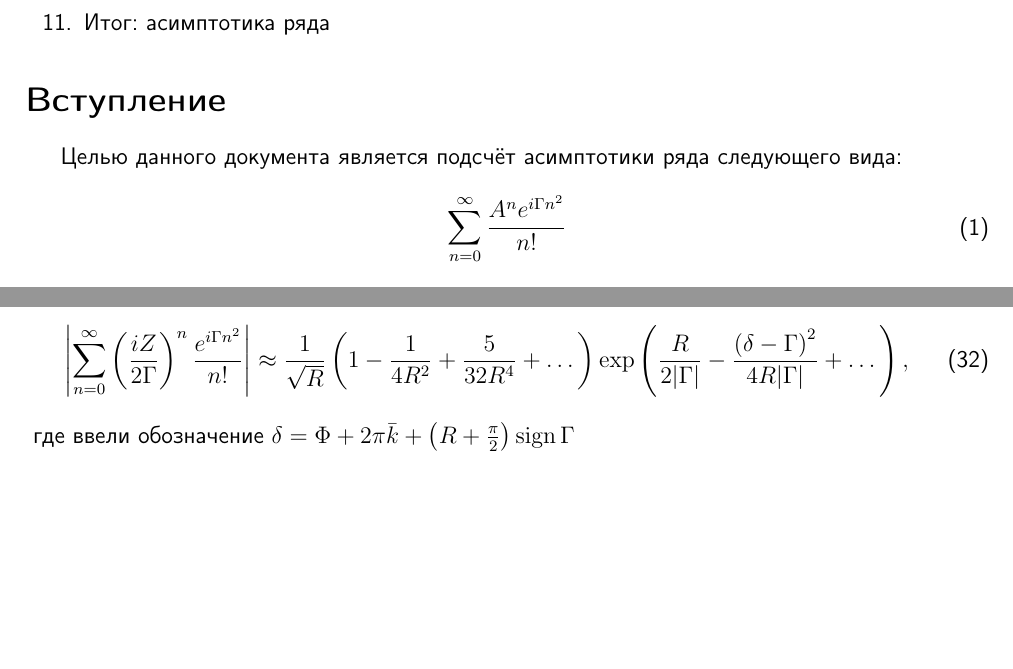
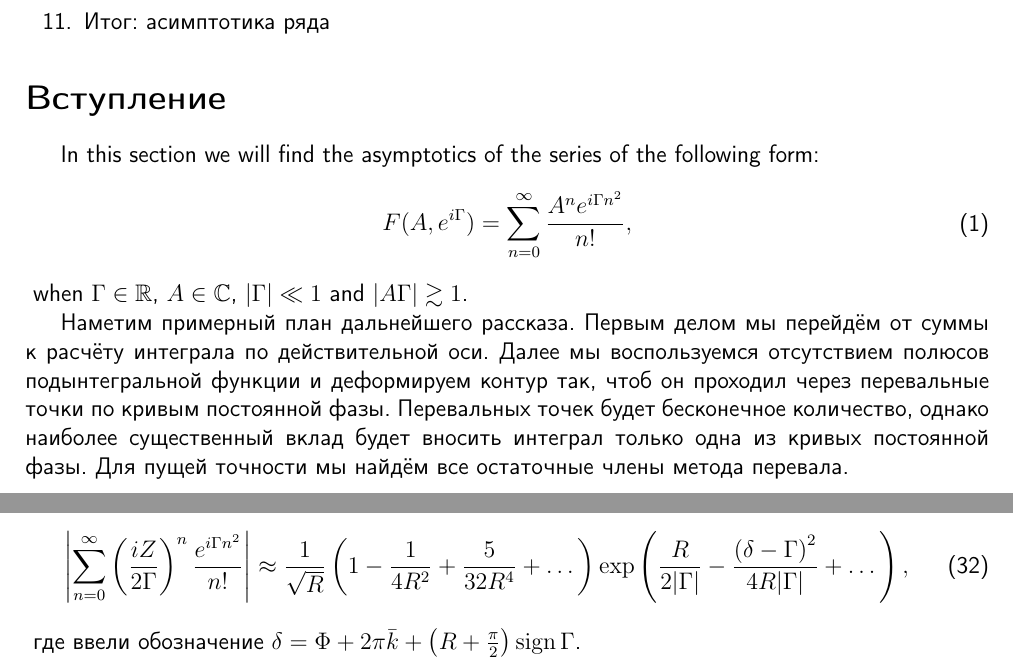
Before and after one commit to KeeeeeK/Husimi, a LaTeX document (tex/Математическое приложение/Supplemental material.tex): two parts of pages 1 and 5 of 5, joined at a grey line, cut so that both start at the same text, the shorter picture padded with empty space. Compiled offline with pdfLaTeX.

Commit message:
Начал писать вступление к приложению

```diff
--- a/tex/Математическое приложение/Supplemental material.tex
+++ b/tex/Математическое приложение/Supplemental material.tex
@@ -52,9 +52,11 @@
     \item Итог: асимптотика ряда
 \end{enumerate}
 \section*{Вступление}
-Целью данного документа является подсчёт асимптотики ряда следующего вида:
+In this section we will find the asymptotics of the series of the following form:
 \begin{eqw}
-    \sum\limits_{n=0}^{\infty} \frac{A^n e^{i\Gamma n^2}}{n!}
+    F(A, e^{i\Gamma}) = \sum\limits_{n=0}^{\infty} \frac{A^n e^{i\Gamma n^2}}{n!},
 \end{eqw}
+when $\Gamma\in \mathbb{R}$, $A\in \mathbb{C}$, $|\Gamma| \ll 1$ and $|A\Gamma|\gtrsim 1$.
 
+Наметим примерный план дальнейшего рассказа. Первым делом мы перейдём от суммы к расчёту интеграла по действительной оси. Далее мы воспользуемся отсутствием полюсов подынтегральной функции и деформируем контур так, чтоб он проходил через перевальные точки по кривым постоянной фазы. Перевальных точек будет бесконечное количество, однако наиболее существенный вклад будет вносить интеграл только одна из кривых постоянной фазы. Для пущей точности мы найдём все остаточные члены метода перевала.
 \section*{Переход от суммы к интегралу}
```
Also changed, not shown: tex/Математическое приложение/Supplemental material.pdf, tex/Математическое приложение/Supplemental material.tex (4 more changed lines).
